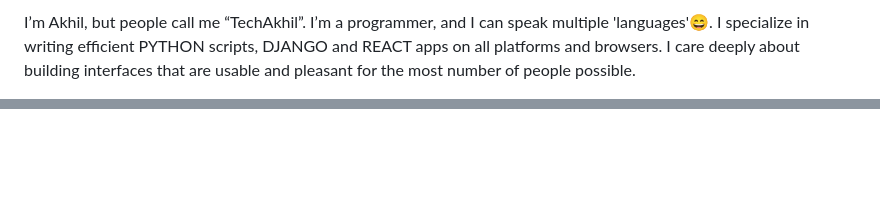
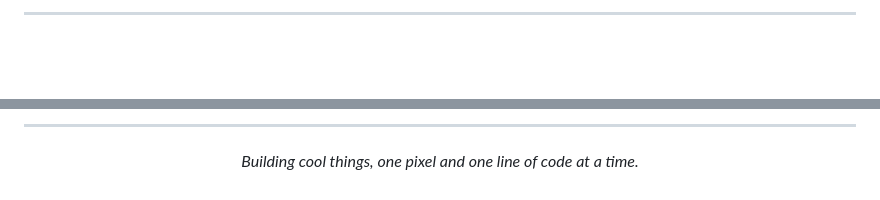
Before and after one commit to techakhil-me/techakhil-me, a Markdown page: README.md, 2 parts joined by grey strips. GitHub-like rendering; blank space fills up the shorter version.

```diff
--- a/README.md
+++ b/README.md
@@ -10,5 +27,3 @@
 
-I’m Akhil, but people call me “TechAkhil”. I’m a programmer, and I can speak multiple 'languages'😄.
-I specialize in writing efficient PYTHON scripts, DJANGO and REACT apps on all platforms and browsers.
-I care deeply about building interfaces that are usable and pleasant for the most number of people possible.
+---
 
@@ -37,0 +139,5 @@ I care deeply about building interfaces that are usable and pleasant for the mos
+---
+
+<p align="center">
+  <i>Building cool things, one pixel and one line of code at a time.</i>
+</p>
```
Also changed, not shown: other parts of README.md (+128 -25 lines).
